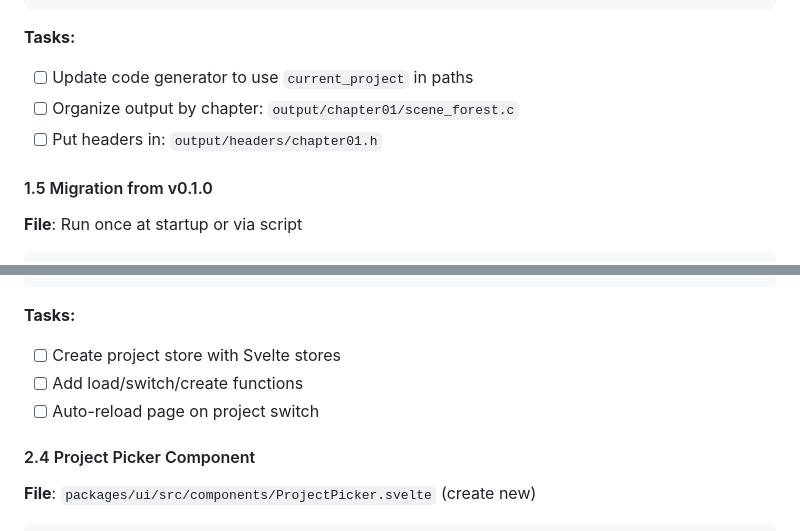
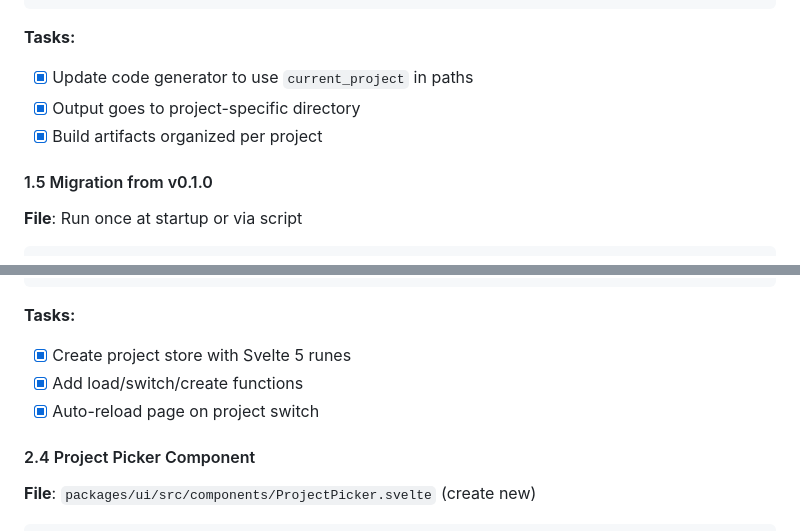
Before and after one commit to LokeGames/loke-cards, a Markdown page: TODO-PROJECT-REFACTOR.md, 2 parts joined by grey strips. Rendered like a GitHub page.

````diff
--- a/TODO-PROJECT-REFACTOR.md
+++ b/TODO-PROJECT-REFACTOR.md
@@ -368,9 +376,9 @@ std::string get_header_path(const std::string& chapter_id) {
 ```
 
 **Tasks:**
-- [ ] Update code generator to use `current_project` in paths
-- [ ] Organize output by chapter: `output/chapter01/scene_forest.c`
-- [ ] Put headers in: `output/headers/chapter01.h`
+- [x] Update code generator to use `current_project` in paths
+- [x] Output goes to project-specific directory
+- [x] Build artifacts organized per project
 
 #### 1.5 Migration from v0.1.0
 **File**: Run once at startup or via script
@@ -545,9 +553,9 @@ export async function createNewProject(name: string) {
 ```
 
 **Tasks:**
-- [ ] Create project store with Svelte stores
-- [ ] Add load/switch/create functions
-- [ ] Auto-reload page on project switch
+- [x] Create project store with Svelte 5 runes
+- [x] Add load/switch/create functions
+- [x] Auto-reload page on project switch
 
 #### 2.4 Project Picker Component
 **File**: `packages/ui/src/components/ProjectPicker.svelte` (create new)
````
Also changed, not shown: other parts of TODO-PROJECT-REFACTOR.md (+63 -58 lines).
